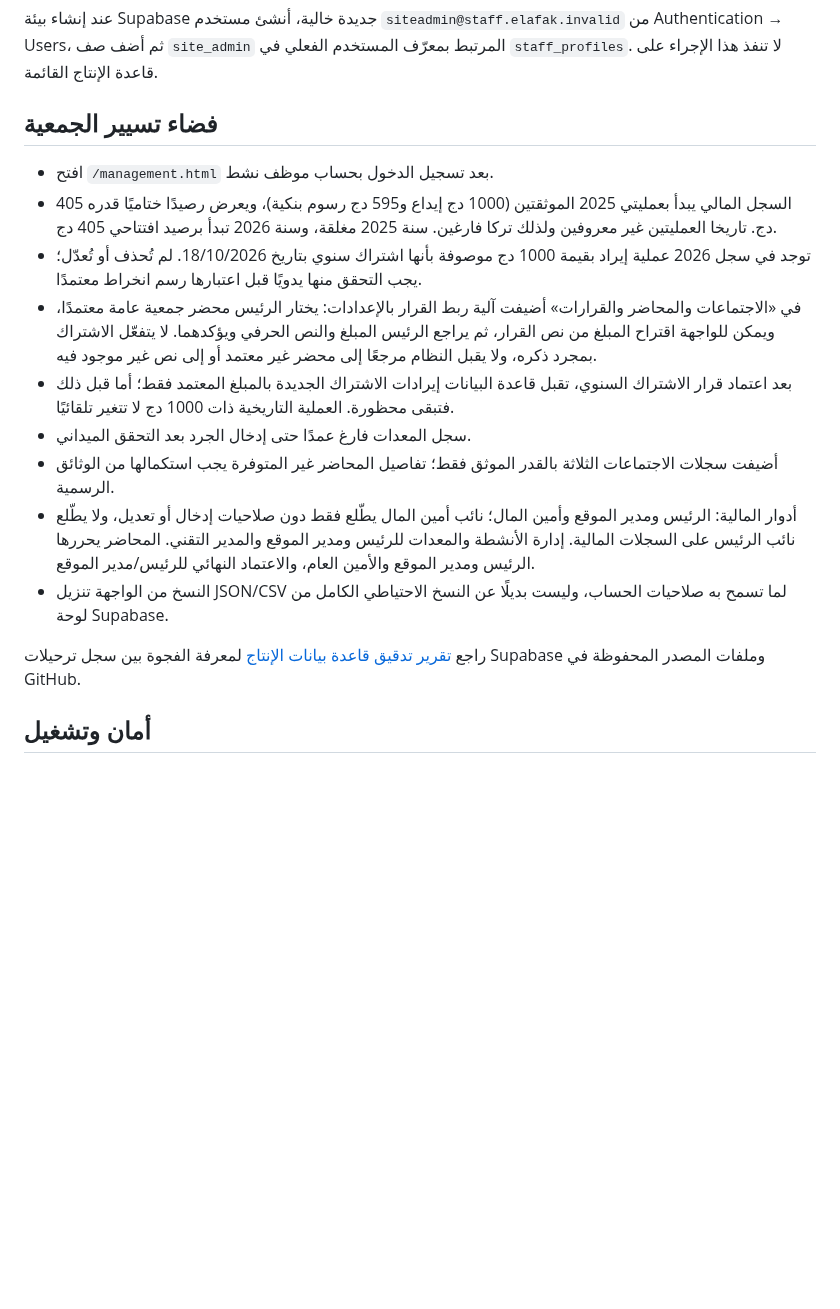
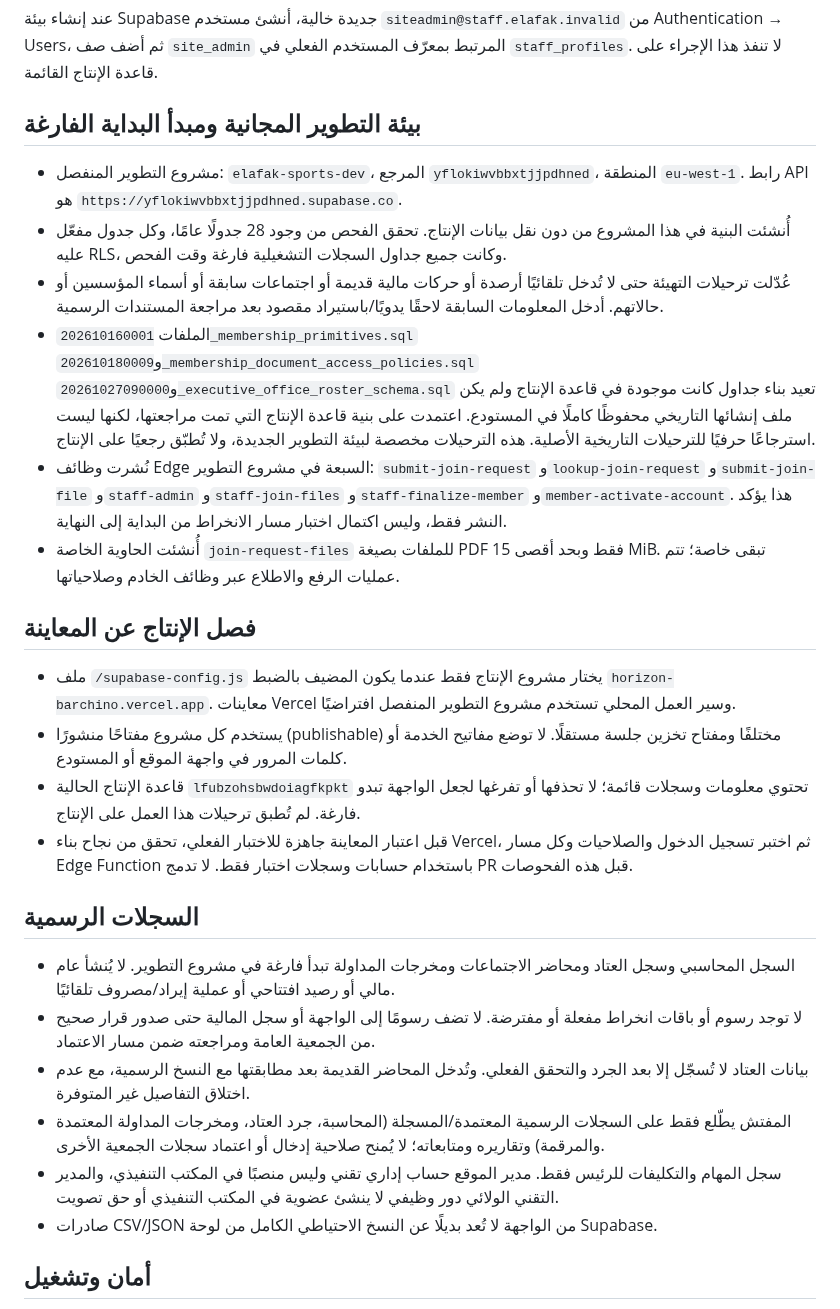
Before and after one commit to krimobarchino-afk/elafak-sports-platform, a Markdown page: supabase/SETUP.md, the part around one of its changes. Drawn GitHub-style; blank space fills up the shorter version.

Commit message:
Document empty free dev environment and prevent misleading historical seed notes

```diff
--- a/supabase/SETUP.md
+++ b/supabase/SETUP.md
@@ -33,18 +56,30 @@
 ## تهيئة بيئة جديدة فقط
 عند إنشاء بيئة Supabase جديدة خالية، أنشئ مستخدم `siteadmin@staff.elafak.invalid` من Authentication → Users، ثم أضف صف `site_admin` المرتبط بمعرّف المستخدم الفعلي في `staff_profiles`. لا تنفذ هذا الإجراء على قاعدة الإنتاج القائمة.
 
-## فضاء تسيير الجمعية
-- افتح `/management.html` بعد تسجيل الدخول بحساب موظف نشط.
-- السجل المالي يبدأ بعمليتي 2025 الموثقتين (1000 دج إيداع و595 دج رسوم بنكية)، ويعرض رصيدًا ختاميًا قدره 405 دج. تاريخا العمليتين غير معروفين ولذلك تركا فارغين. سنة 2025 مغلقة، وسنة 2026 تبدأ برصيد افتتاحي 405 دج.
-- توجد في سجل 2026 عملية إيراد بقيمة 1000 دج موصوفة بأنها اشتراك سنوي بتاريخ 18/10/2026. لم تُحذف أو تُعدّل؛ يجب التحقق منها يدويًا قبل اعتبارها رسم انخراط معتمدًا.
-- في «الاجتماعات والمحاضر والقرارات» أضيفت آلية ربط القرار بالإعدادات: يختار الرئيس محضر جمعية عامة معتمدًا، ويمكن للواجهة اقتراح المبلغ من نص القرار، ثم يراجع الرئيس المبلغ والنص الحرفي ويؤكدهما. لا يتفعّل الاشتراك بمجرد ذكره، ولا يقبل النظام مرجعًا إلى محضر غير معتمد أو إلى نص غير موجود فيه.
-- بعد اعتماد قرار الاشتراك السنوي، تقبل قاعدة البيانات إيرادات الاشتراك الجديدة بالمبلغ المعتمد فقط؛ أما قبل ذلك فتبقى محظورة. العملية التاريخية ذات 1000 دج لا تتغير تلقائيًا.
-- سجل المعدات فارغ عمدًا حتى إدخال الجرد بعد التحقق الميداني.
-- أضيفت سجلات الاجتماعات الثلاثة بالقدر الموثق فقط؛ تفاصيل المحاضر غير المتوفرة يجب استكمالها من الوثائق الرسمية.
-- أدوار المالية: الرئيس ومدير الموقع وأمين المال؛ نائب أمين المال يطّلع فقط دون صلاحيات إدخال أو تعديل، ولا يطّلع نائب الرئيس على السجلات المالية. إدارة الأنشطة والمعدات للرئيس ومدير الموقع والمدير التقني. المحاضر يحررها الرئيس ومدير الموقع والأمين العام، والاعتماد النهائي للرئيس/مدير الموقع.
-- النسخ من الواجهة تنزيل JSON/CSV لما تسمح به صلاحيات الحساب، وليست بديلًا عن النسخ الاحتياطي الكامل من لوحة Supabase.
+## بيئة التطوير المجانية ومبدأ البداية الفارغة
 
-راجع [تقرير تدقيق قاعدة بيانات الإنتاج](../docs/production-database-audit.md) لمعرفة الفجوة بين سجل ترحيلات Supabase وملفات المصدر المحفوظة في GitHub.
+- مشروع التطوير المنفصل: `elafak-sports-dev`، المرجع `yflokiwvbbxtjjpdhned`، المنطقة `eu-west-1`. رابط API هو `https://yflokiwvbbxtjjpdhned.supabase.co`.
+- أُنشئت البنية في هذا المشروع من دون نقل بيانات الإنتاج. تحقق الفحص من وجود 28 جدولًا عامًا، وكل جدول مفعّل عليه RLS، وكانت جميع جداول السجلات التشغيلية فارغة وقت الفحص.
+- عُدّلت ترحيلات التهيئة حتى لا تُدخل تلقائيًا أرصدة أو حركات مالية قديمة أو اجتماعات سابقة أو أسماء المؤسسين أو حالاتهم. أدخل المعلومات السابقة لاحقًا يدويًا/باستيراد مقصود بعد مراجعة المستندات الرسمية.
+- الملفات `202610160001_membership_primitives.sql` و`202610180009_membership_document_access_policies.sql` و`20261027090000_executive_office_roster_schema.sql` تعيد بناء جداول كانت موجودة في قاعدة الإنتاج ولم يكن ملف إنشائها التاريخي محفوظًا كاملًا في المستودع. اعتمدت على بنية قاعدة الإنتاج التي تمت مراجعتها، لكنها ليست استرجاعًا حرفيًا للترحيلات التاريخية الأصلية. هذه الترحيلات مخصصة لبيئة التطوير الجديدة، ولا تُطبّق رجعيًا على الإنتاج.
+- نُشرت وظائف Edge السبعة في مشروع التطوير: `submit-join-request` و`lookup-join-request` و`submit-join-file` و`staff-admin` و`staff-join-files` و`staff-finalize-member` و`member-activate-account`. هذا يؤكد النشر فقط، وليس اكتمال اختبار مسار الانخراط من البداية إلى النهاية.
+- أُنشئت الحاوية الخاصة `join-request-files` للملفات بصيغة PDF فقط وبحد أقصى 15 MiB. تبقى خاصة؛ تتم عمليات الرفع والاطلاع عبر وظائف الخادم وصلاحياتها.
+
+## فصل الإنتاج عن المعاينة
+
+- ملف `/supabase-config.js` يختار مشروع الإنتاج فقط عندما يكون المضيف بالضبط `horizon-barchino.vercel.app`. معاينات Vercel وسير العمل المحلي تستخدم مشروع التطوير المنفصل افتراضيًا.
+- يستخدم كل مشروع مفتاحًا منشورًا (publishable) مختلفًا ومفتاح تخزين جلسة مستقلًا. لا توضع مفاتيح الخدمة أو كلمات المرور في واجهة الموقع أو المستودع.
+- قاعدة الإنتاج الحالية `lfubzohsbwdoiagfkpkt` تحتوي معلومات وسجلات قائمة؛ لا تحذفها أو تفرغها لجعل الواجهة تبدو فارغة. لم تُطبق ترحيلات هذا العمل على الإنتاج.
+- قبل اعتبار المعاينة جاهزة للاختبار الفعلي، تحقق من نجاح بناء Vercel، ثم اختبر تسجيل الدخول والصلاحيات وكل مسار Edge Function باستخدام حسابات وسجلات اختبار فقط. لا تدمج PR قبل هذه الفحوصات.
+
+## السجلات الرسمية
+
+- السجل المحاسبي وسجل العتاد ومحاضر الاجتماعات ومخرجات المداولة تبدأ فارغة في مشروع التطوير. لا يُنشأ عام مالي أو رصيد افتتاحي أو عملية إيراد/مصروف تلقائيًا.
+- لا توجد رسوم أو باقات انخراط مفعلة أو مفترضة. لا تضف رسومًا إلى الواجهة أو سجل المالية حتى صدور قرار صحيح من الجمعية العامة ومراجعته ضمن مسار الاعتماد.
+- بيانات العتاد لا تُسجّل إلا بعد الجرد والتحقق الفعلي. وتُدخل المحاضر القديمة بعد مطابقتها مع النسخ الرسمية، مع عدم اختلاق التفاصيل غير المتوفرة.
+- المفتش يطّلع فقط على السجلات الرسمية المعتمدة/المسجلة (المحاسبة، جرد العتاد، ومخرجات المداولة المعتمدة والمرقمة) وتقاريره ومتابعاته؛ لا يُمنح صلاحية إدخال أو اعتماد سجلات الجمعية الأخرى.
+- سجل المهام والتكليفات للرئيس فقط. مدير الموقع حساب إداري تقني وليس منصبًا في المكتب التنفيذي، والمدير التقني الولائي دور وظيفي لا ينشئ عضوية في المكتب التنفيذي أو حق تصويت.
+- صادرات CSV/JSON من الواجهة لا تُعد بديلًا عن النسخ الاحتياطي الكامل من لوحة Supabase.
 
 ## أمان وتشغيل
 - لا تضع مفتاح service-role/secret أو كلمة مرور في الواجهة أو GitHub.
```
Also changed, not shown: other parts of supabase/SETUP.md (+23 -0 lines).
